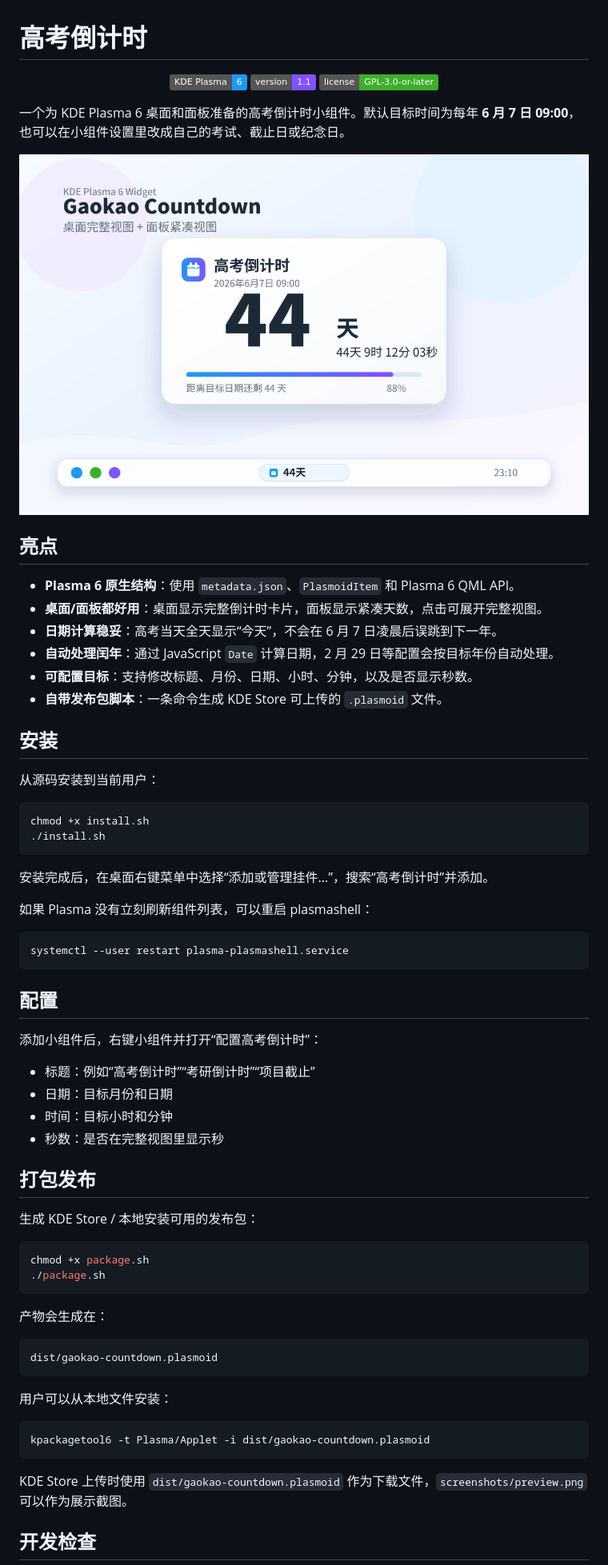
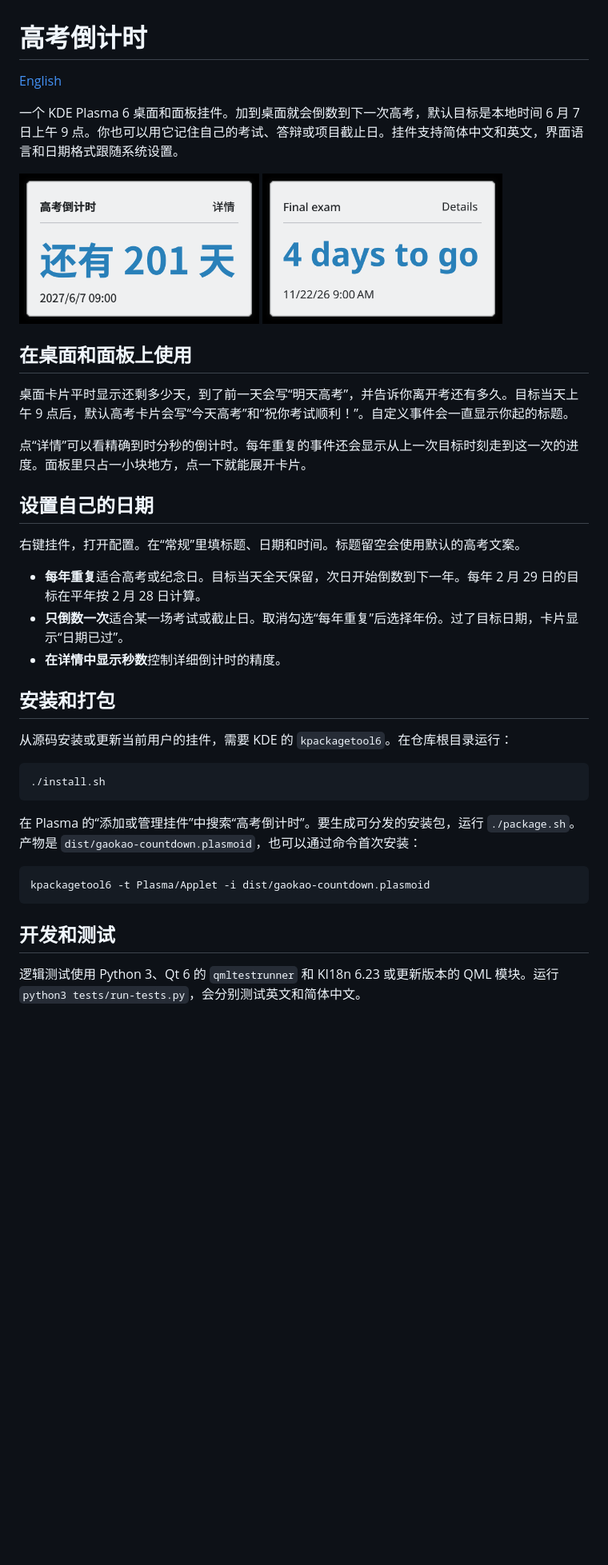
Before and after one commit to molang163/plasmoid-gaokao-countdown, a Markdown page: README.md, the part around one of its changes. Shown at 80% size. Drawn GitHub-style; pictures changed too: screenshots/preview-en.png (added), screenshots/preview.png; badges without logos; blank space fills up the shorter version.

Commit message:
Add bilingual countdown cards and one-time events

````diff
--- a/README.md
+++ b/README.md
@@ -1,74 +1,43 @@
 # 高考倒计时
 
-<p align="center">
-  <img alt="KDE Plasma 6" src="https://img.shields.io/badge/KDE%20Plasma-6-1D99F3?logo=kde&logoColor=white">
-  <img alt="Version 1.1" src="https://img.shields.io/badge/version-1.1-7F52FF">
-  <img alt="GPL-3.0-or-later" src="https://img.shields.io/badge/license-GPL--3.0--or--later-3DAE2B">
+[English](README.en.md)
+
+一个 KDE Plasma 6 桌面和面板挂件。加到桌面就会倒数到下一次高考，默认目标是本地时间 6 月 7 日上午 9 点。你也可以用它记住自己的考试、答辩或项目截止日。挂件支持简体中文和英文，界面语言和日期格式跟随系统设置。
+
+<p>
+  <img src="screenshots/preview.png" alt="中文高考倒计时" width="300">
+  <img src="screenshots/preview-en.png" alt="用英文倒数到自己的期末考试" width="300">
 </p>
 
-一个为 KDE Plasma 6 桌面和面板准备的高考倒计时小组件。默认目标时间为每年 **6 月 7 日 09:00**，也可以在小组件设置里改成自己的考试、截止日或纪念日。
+## 在桌面和面板上使用
 
-<p align="center">
-  <img src="screenshots/preview.png" alt="高考倒计时 Plasma 6 小组件预览" width="820">
-</p>
+桌面卡片平时显示还剩多少天，到了前一天会写“明天高考”，并告诉你离开考还有多久。目标当天上午 9 点后，默认高考卡片会写“今天高考”和“祝你考试顺利！”。自定义事件会一直显示你起的标题。
 
-## 亮点
+点“详情”可以看精确到时分秒的倒计时。每年重复的事件还会显示从上一次目标时刻走到这一次的进度。面板里只占一小块地方，点一下就能展开卡片。
 
-- **Plasma 6 原生结构**：使用 `metadata.json`、`PlasmoidItem` 和 Plasma 6 QML API。
-- **桌面/面板都好用**：桌面显示完整倒计时卡片，面板显示紧凑天数，点击可展开完整视图。
-- **日期计算稳妥**：高考当天全天显示“今天”，不会在 6 月 7 日凌晨后误跳到下一年。
-- **自动处理闰年**：通过 JavaScript `Date` 计算日期，2 月 29 日等配置会按目标年份自动处理。
-- **可配置目标**：支持修改标题、月份、日期、小时、分钟，以及是否显示秒数。
-- **自带发布包脚本**：一条命令生成 KDE Store 可上传的 `.plasmoid` 文件。
+## 设置自己的日期
 
-## 安装
+右键挂件，打开配置。在“常规”里填标题、日期和时间。标题留空会使用默认的高考文案。
 
-从源码安装到当前用户：
+- **每年重复**适合高考或纪念日。目标当天全天保留，次日开始倒数到下一年。每年 2 月 29 日的目标在平年按 2 月 28 日计算。
+- **只倒数一次**适合某一场考试或截止日。取消勾选“每年重复”后选择年份。过了目标日期，卡片显示“日期已过”。
+- **在详情中显示秒数**控制详细倒计时的精度。
 
-```bash
-chmod +x install.sh
+## 安装和打包
+
+从源码安装或更新当前用户的挂件，需要 KDE 的 `kpackagetool6`。在仓库根目录运行：
+
+```sh
 ./install.sh
 ```
 
-安装完成后，在桌面右键菜单中选择“添加或管理挂件...”，搜索“高考倒计时”并添加。
+在 Plasma 的“添加或管理挂件”中搜索“高考倒计时”。要生成可分发的安装包，运行 `./package.sh`。产物是 `dist/gaokao-countdown.plasmoid`，也可以通过命令首次安装：
 
-如果 Plasma 没有立刻刷新组件列表，可以重启 plasmashell：
-
-```bash
-systemctl --user restart plasma-plasmashell.service
-```
-
-## 配置
-
-添加小组件后，右键小组件并打开“配置高考倒计时”：
-
-- 标题：例如“高考倒计时”“考研倒计时”“项目截止”
-- 日期：目标月份和日期
-- 时间：目标小时和分钟
-- 秒数：是否在完整视图里显示秒
-
-## 打包发布
-
-生成 KDE Store / 本地安装可用的发布包：
-
-```bash
-chmod +x package.sh
-./package.sh
-```
-
-产物会生成在：
-
-```text
-dist/gaokao-countdown.plasmoid
-```
-
-用户可以从本地文件安装：
-
-```bash
+```sh
 kpackagetool6 -t Plasma/Applet -i dist/gaokao-countdown.plasmoid
 ```
 
-KDE Store 上传时使用 `dist/gaokao-countdown.plasmoid` 作为下载文件，`screenshots/preview.png` 可以作为展示截图。
+## 开发和测试
 
-## 开发检查
+逻辑测试使用 Python 3、Qt 6 的 `qmltestrunner` 和 KI18n 6.23 或更新版本的 QML 模块。运行 `python3 tests/run-tests.py`，会分别测试英文和简体中文。
 
````
Also changed, not shown: other parts of README.md (+14 -10 lines), README.en.md (added, +62 -0 lines), 13 other files.
